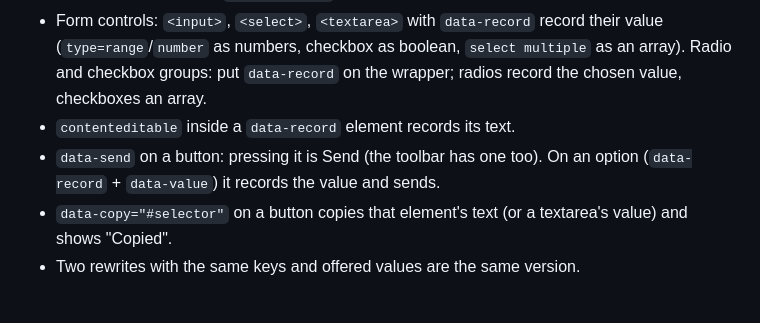
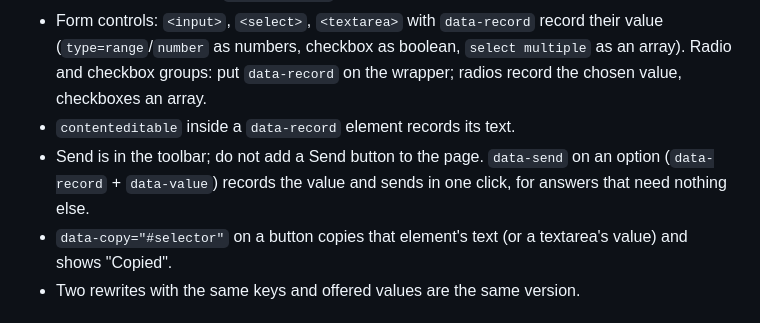
Before and after one commit to medienbaecker/bridge, a Markdown page: skills/bridge/pages.md, the part around one of its changes. Drawn GitHub-style.

Commit message:
The skill no longer puts a Send button on a page

```diff
--- a/skills/bridge/pages.md
+++ b/skills/bridge/pages.md
@@ -21,8 +21,9 @@ below show how each kit part is written, not what a page should look like.
   `select multiple` as an array). Radio and checkbox groups: put `data-record`
   on the wrapper; radios record the chosen value, checkboxes an array.
 - `contenteditable` inside a `data-record` element records its text.
-- `data-send` on a button: pressing it is Send (the toolbar has one too).
-  On an option (`data-record` + `data-value`) it records the value and sends.
+- Send is in the toolbar; do not add a Send button to the page. `data-send`
+  on an option (`data-record` + `data-value`) records the value and sends in
+  one click, for answers that need nothing else.
 - `data-copy="#selector"` on a button copies that element's text (or a
   textarea's value) and shows "Copied".
 - Two rewrites with the same keys and offered values are the same version.
```
Also changed, not shown: other parts of skills/bridge/pages.md (+0 -2 lines), skills/bridge/mantine.md (+2 -3 lines).
